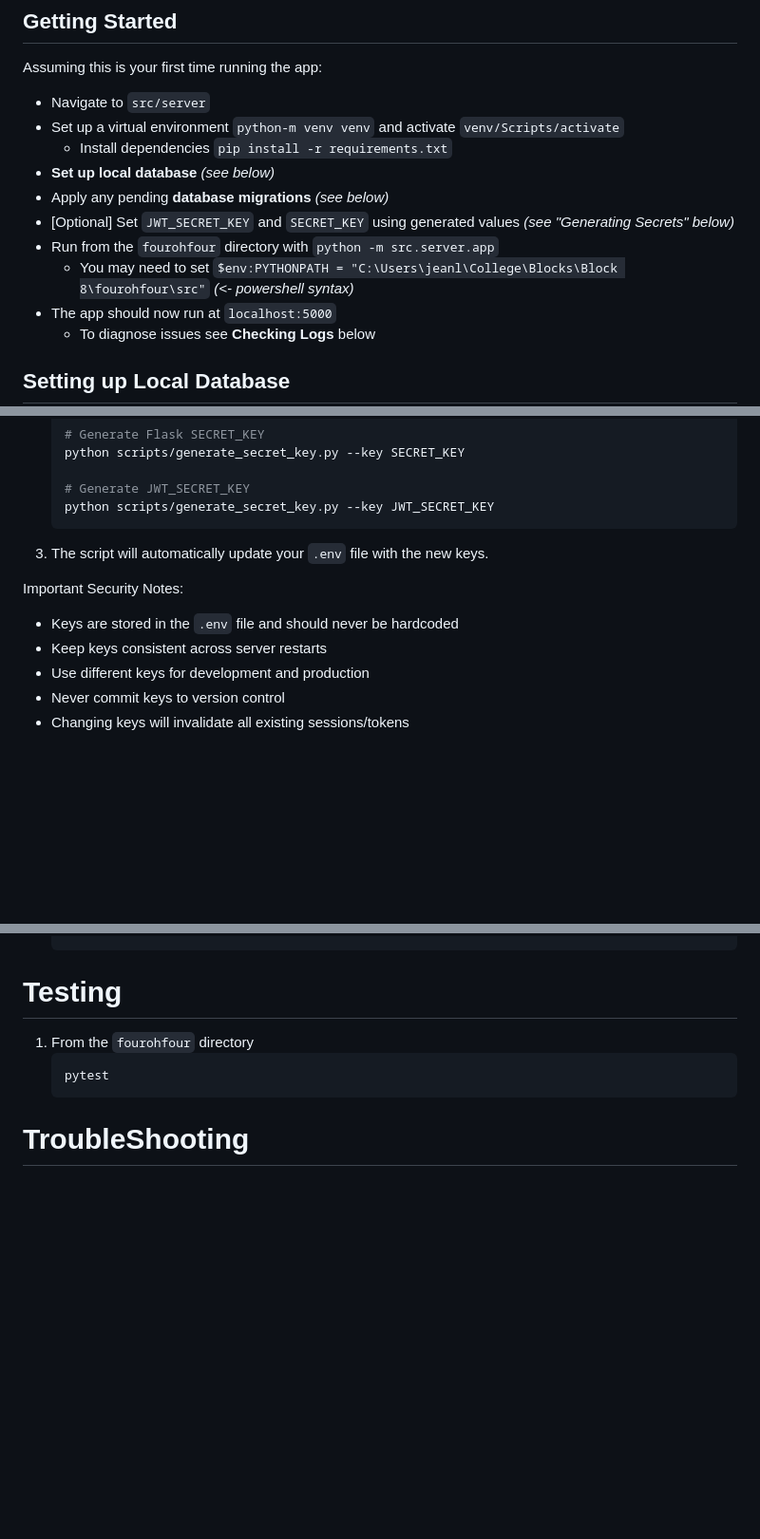
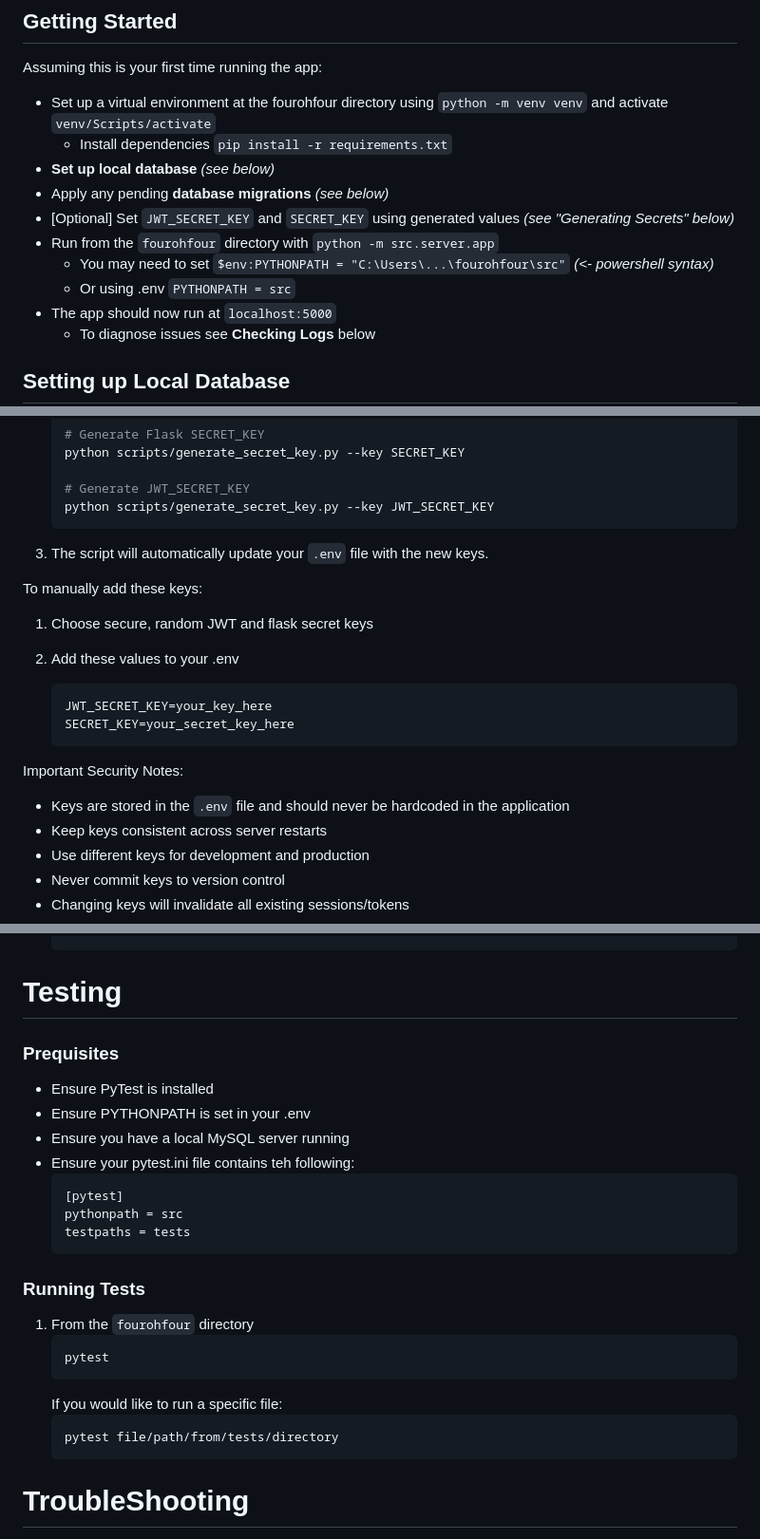
Before and after one commit to ElliceNels/fourohfour, a Markdown page: src/server/README.md, 3 parts joined by grey strips. Shown at 95% size. Rendered like a GitHub page; blank space fills up the shorter version.

Commit message:
[Feat] Add more!

````diff
--- a/src/server/README.md
+++ b/src/server/README.md
@@ -42,14 +42,14 @@ src/server/
 
 ## Getting Started
 Assuming this is your first time running the app:
- - Navigate to `src/server`
- - Set up a virtual environment `python-m venv venv` and activate `venv/Scripts/activate`
+ - Set up a virtual environment at the fourohfour directory using `python -m venv venv` and activate `venv/Scripts/activate`
 	 - Install dependencies `pip install -r requirements.txt`
  - **Set up local database** *(see below)*
  - Apply any pending **database migrations** *(see below)*
  - [Optional] Set `JWT_SECRET_KEY` and `SECRET_KEY` using generated values *(see "Generating Secrets" below)*
  -  Run from the `fourohfour` directory with `python -m src.server.app`
-	 - You may need to set `$env:PYTHONPATH = "C:\Users\jeanl\College\Blocks\Block 8\fourohfour\src"` *(<- powershell syntax)*
+	 - You may need to set `$env:PYTHONPATH = "C:\Users\...\fourohfour\src"` *(<- powershell syntax)*
+    - Or using .env `PYTHONPATH = src`
  - The app should now run at `localhost:5000`
 	 - To diagnose issues see **Checking Logs** below
 
@@ -105,8 +107,17 @@ To generate these keys:
 
 3. The script will automatically update your `.env` file with the new keys.
 
+To manually add these keys:
+1. Choose secure, random JWT and flask secret keys
+
+2. Add these values to your .env
+   ```
+   JWT_SECRET_KEY=your_key_here
+   SECRET_KEY=your_secret_key_here
+   ```
+
 Important Security Notes:
-- Keys are stored in the `.env` file and should never be hardcoded
+- Keys are stored in the `.env` file and should never be hardcoded in the application
 - Keep keys consistent across server restarts
 - Use different keys for development and production
 - Never commit keys to version control
@@ -197,9 +208,26 @@ ps aux | grep gunicorn
    ```
 
 # Testing
+
+### Prequisites
+- Ensure PyTest is installed
+- Ensure PYTHONPATH is set in your .env
+- Ensure you have a local MySQL server running
+- Ensure your pytest.ini file contains teh following:
+   ```
+   [pytest]
+   pythonpath = src
+   testpaths = tests
+   ```
+### Running Tests
+
 1. From the `fourohfour` directory
    ```bash
    pytest
+   ```
+   If you would like to run a specific file:
+   ```
+   pytest file/path/from/tests/directory
    ```
 
 # TroubleShooting
````
Also changed, not shown: other parts of src/server/README.md (+3 -1 lines).
